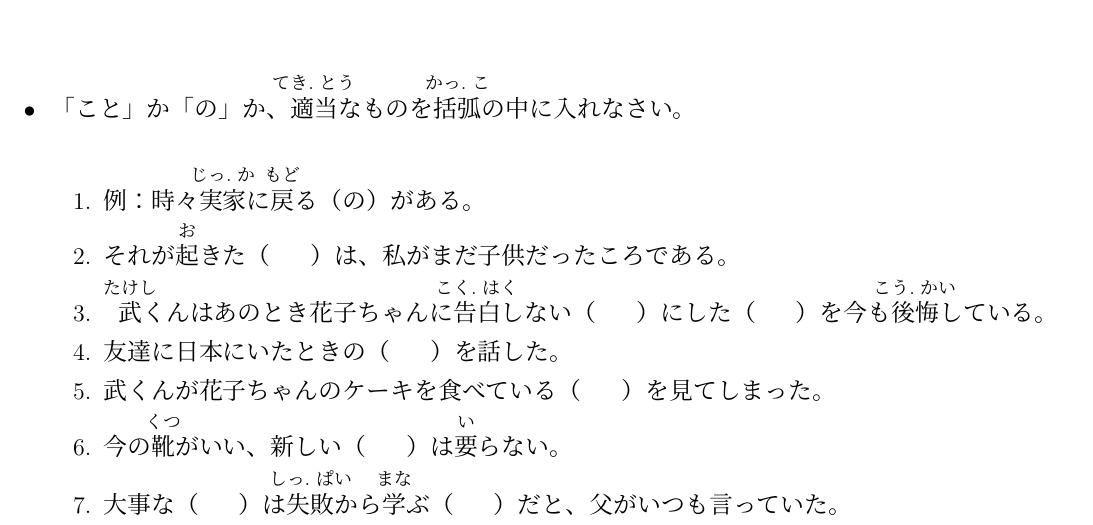
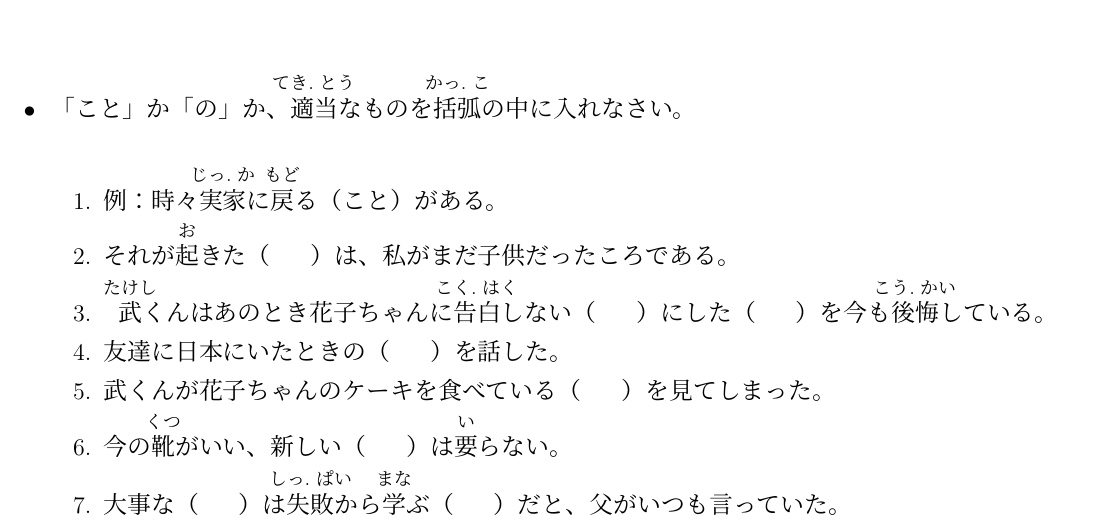
Before and after one commit to Makoto-hr-jp/makoto-japanski, a LaTeX document (radionice/srednji/lekcije/026_nominalizacija/026_DZ.tex): part of the page, cut so that both start at the same text. Compiled offline with XeLaTeX; a missing font is replaced by an installed copy or a similar font.

Commit message:
DZ 26 ispravak

```diff
--- a/radionice/srednji/lekcije/026_nominalizacija/026_DZ.tex
+++ b/radionice/srednji/lekcije/026_nominalizacija/026_DZ.tex
@@ -16,7 +16,7 @@
 	\vspace{20pt}
 	\ten\begin{mondai}{「こと」か「の」か、\furigana{適当}{てき.とう}なものを\furigana{括弧}{かっ.こ}の中に入れなさい。}
 		\itemsep0pt
-		\item 例：時々\furigana{実家}{じっ.か}に\furigana{戻}{もど}る（の）がある。
+		\item 例：時々\furigana{実家}{じっ.か}に\furigana{戻}{もど}る（こと）がある。
 		\item それが\furigana{起}{お}きた（\hspace{20pt}）は、私がまだ子供だったころである。
 		\item\furigana{ 武}{たけし}くんはあのとき花子ちゃんに\furigana{告白}{こく.はく}しない（\hspace{20pt}）にした（\hspace{20pt}）を今も\furigana{後悔}{こう.かい}している。
 		\item 友達に日本にいたときの（\hspace{20pt}）を話した。
```
